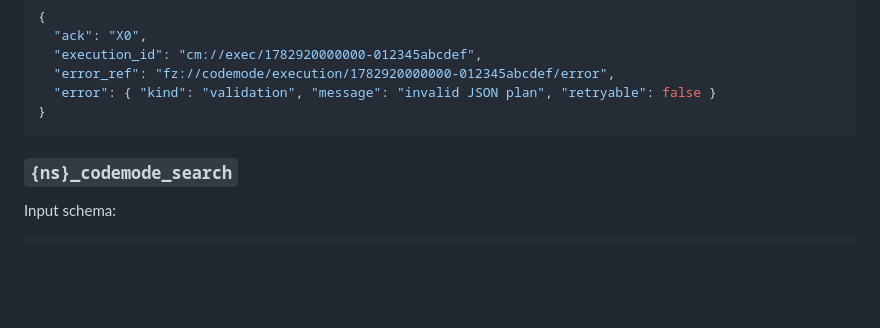
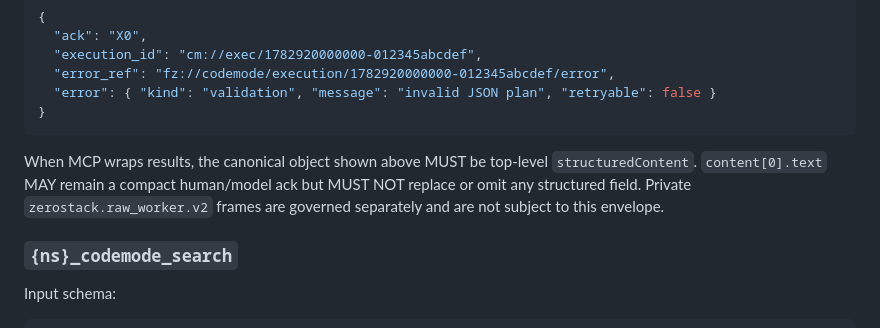
Before and after one commit to AdityaVG13/zerostack, a Markdown page: conformance/CONTRACT.md, the part around the change. Drawn GitHub-style; blank space fills up the shorter version.

Commit message:
fix: clarify canonical MCP execution envelope

````diff
--- a/conformance/CONTRACT.md
+++ b/conformance/CONTRACT.md
@@ -159,6 +159,8 @@ Output on failure:
   "error": { "kind": "validation", "message": "invalid JSON plan", "retryable": false }
 }
 ```
+
+When MCP wraps results, the canonical object shown above MUST be top-level `structuredContent`. `content[0].text` MAY remain a compact human/model ack but MUST NOT replace or omit any structured field. Private `zerostack.raw_worker.v2` frames are governed separately and are not subject to this envelope.
 
 ### `{ns}_codemode_search`
 
````
